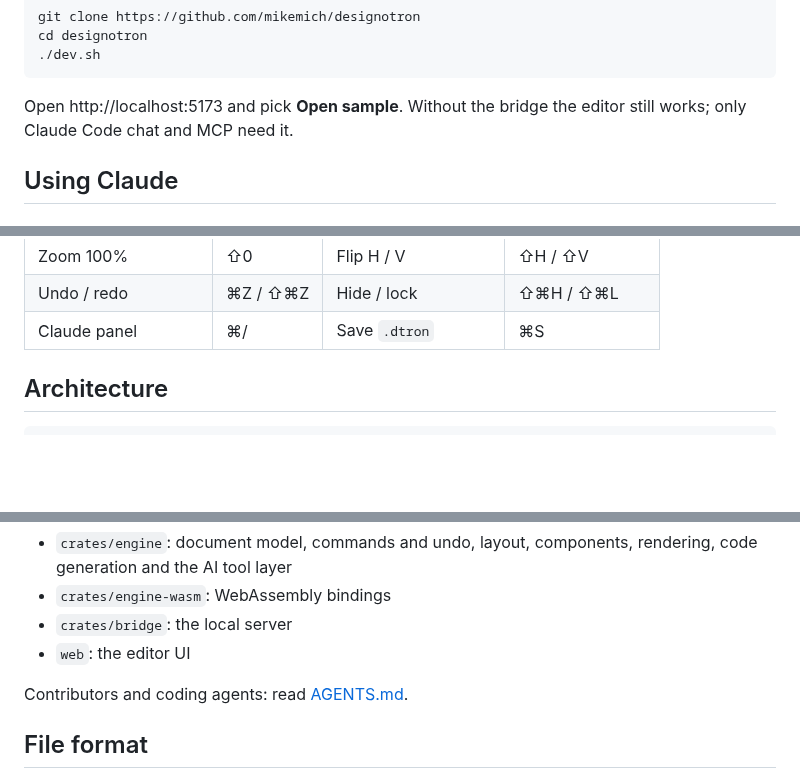
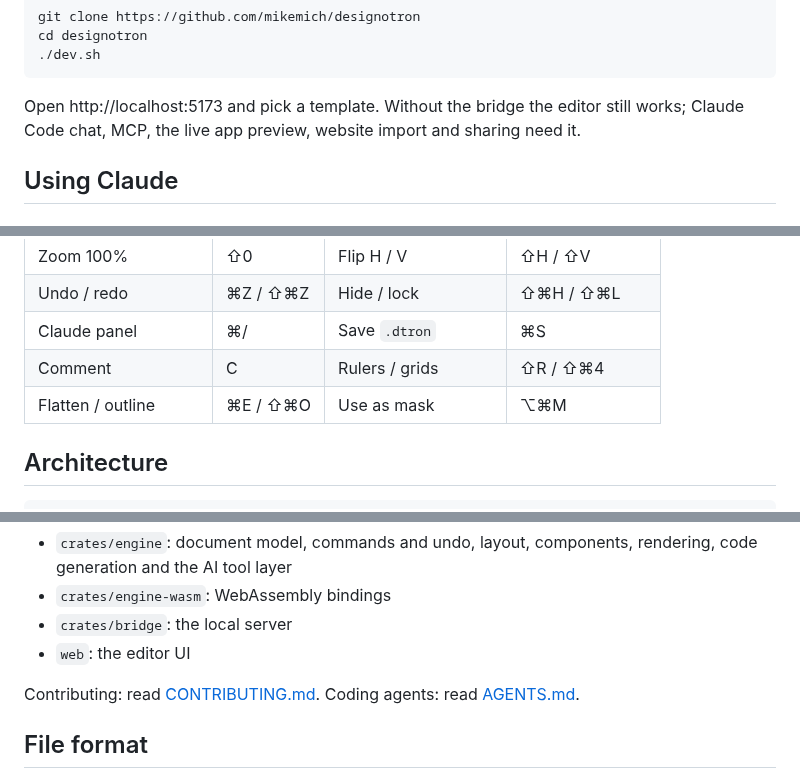
Before and after one commit to mikemich/designotron, a Markdown page: README.md, 3 parts joined by grey strips. Rendered like a GitHub page; blank space fills up the shorter version.

````diff
--- a/README.md
+++ b/README.md
@@ -44,8 +65,8 @@ cd designotron
 ./dev.sh
 ```
 
-Open http://localhost:5173 and pick **Open sample**. Without the bridge the editor still
-works; only Claude Code chat and MCP need it.
+Open http://localhost:5173 and pick a template. Without the bridge the editor still works;
+Claude Code chat, MCP, the live app preview, website import and sharing need it.
 
 ## Using Claude
 
@@ -118,6 +139,8 @@ in `npm/` download from those releases. Every push to `main` deploys the hosted
 | Zoom 100%              | ⇧0                | Flip H / V           | ⇧H / ⇧V         |
 | Undo / redo            | ⌘Z / ⇧⌘Z          | Hide / lock          | ⇧⌘H / ⇧⌘L       |
 | Claude panel           | ⌘/                | Save `.dtron`        | ⌘S              |
+| Comment                | C                 | Rulers / grids       | ⇧R / ⇧⌘4        |
+| Flatten / outline      | ⌘E / ⇧⌘O          | Use as mask          | ⌥⌘M             |
 
 ## Architecture
 
@@ -136,7 +159,7 @@ in `npm/` download from those releases. Every push to `main` deploys the hosted
 - `crates/bridge`: the local server
 - `web`: the editor UI
 
-Contributors and coding agents: read [AGENTS.md](AGENTS.md).
+Contributing: read [CONTRIBUTING.md](CONTRIBUTING.md). Coding agents: read [AGENTS.md](AGENTS.md).
 
 ## File format
 
````
Also changed, not shown: other parts of README.md (+34 -13 lines), .github/pull_request_template.md (added, +11 -0 lines), CONTRIBUTING.md (added, +58 -0 lines), ROADMAP.md (+29 -19 lines), STATUS.md (+2 -2 lines), docs/media/claude.png (added), docs/media/code.png (added), docs/media/dashboard.png (added), docs/media/demo.gif (added), docs/media/editor.png (added), docs/media/review.png (added), 4 other files.
